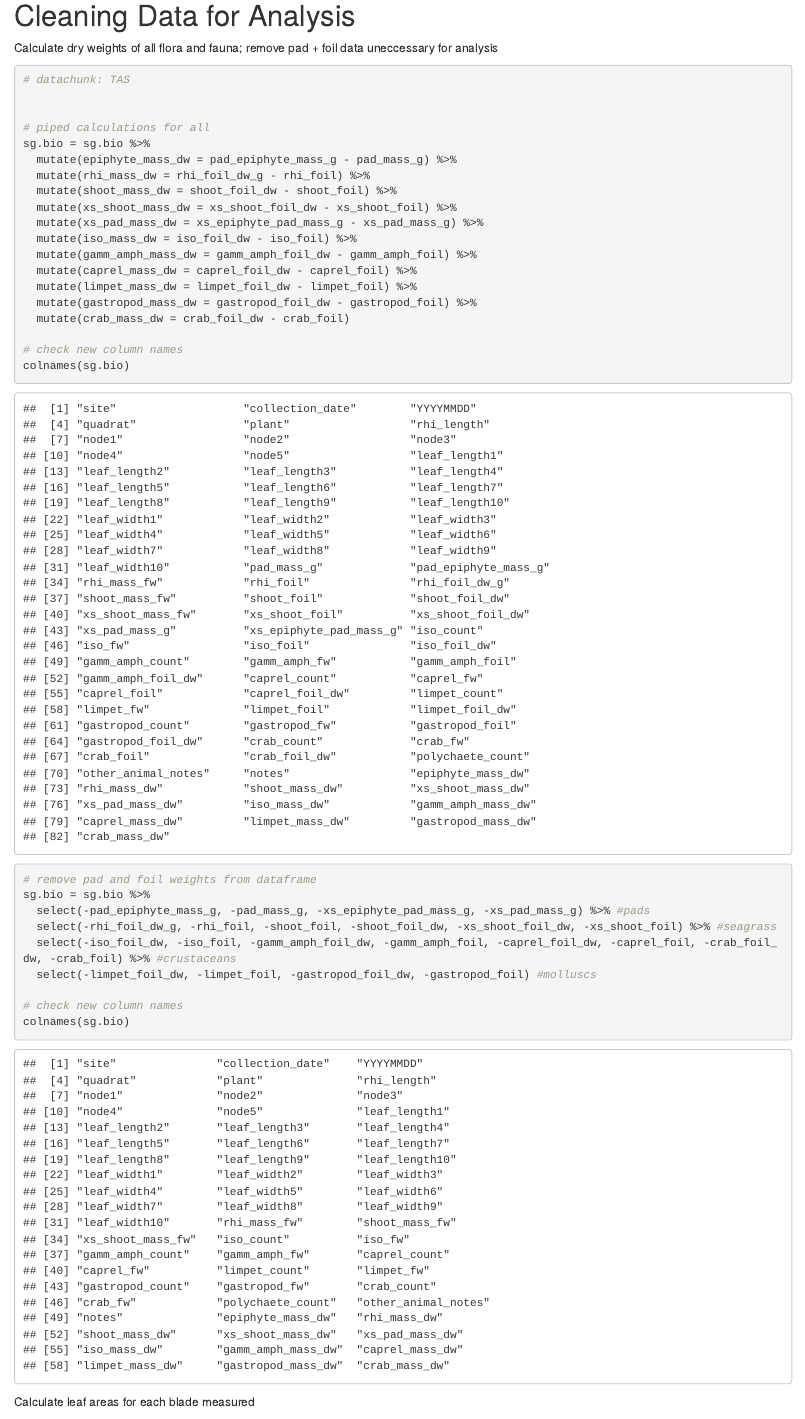
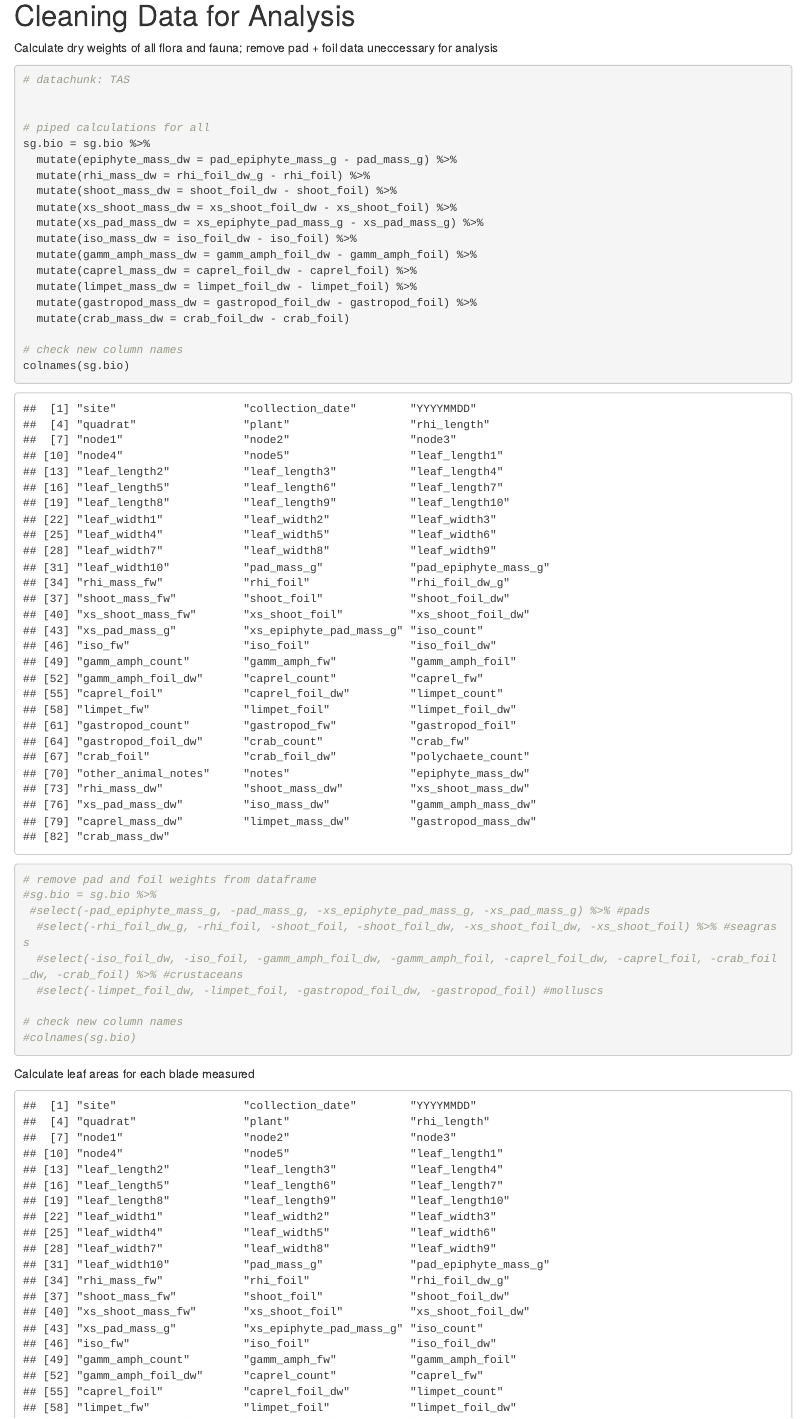
Before and after one commit to APECS-ak/OLD_seagrass_2017_DONT_USE, an R Markdown document (Cleaning_raw_biometrics_csv.Rmd): the page in a window 1100 px wide, from 3220 px down. Rendered offline with R 4.5, knitr and Pandoc, with nearby package versions.

Commit message:
Disabled removal of selected columns

````diff
--- a/Cleaning_raw_biometrics_csv.Rmd
+++ b/Cleaning_raw_biometrics_csv.Rmd
@@ -65,14 +65,14 @@ sg.bio = sg.bio %>%
 colnames(sg.bio)
 
 # remove pad and foil weights from dataframe
-sg.bio = sg.bio %>%
-  select(-pad_epiphyte_mass_g, -pad_mass_g, -xs_epiphyte_pad_mass_g, -xs_pad_mass_g) %>% #pads
-  select(-rhi_foil_dw_g, -rhi_foil, -shoot_foil, -shoot_foil_dw, -xs_shoot_foil_dw, -xs_shoot_foil) %>% #seagrass
-  select(-iso_foil_dw, -iso_foil, -gamm_amph_foil_dw, -gamm_amph_foil, -caprel_foil_dw, -caprel_foil, -crab_foil_dw, -crab_foil) %>% #crustaceans
-  select(-limpet_foil_dw, -limpet_foil, -gastropod_foil_dw, -gastropod_foil) #molluscs
+#sg.bio = sg.bio %>%
+ #select(-pad_epiphyte_mass_g, -pad_mass_g, -xs_epiphyte_pad_mass_g, -xs_pad_mass_g) %>% #pads
+  #select(-rhi_foil_dw_g, -rhi_foil, -shoot_foil, -shoot_foil_dw, -xs_shoot_foil_dw, -xs_shoot_foil) %>% #seagrass
+  #select(-iso_foil_dw, -iso_foil, -gamm_amph_foil_dw, -gamm_amph_foil, -caprel_foil_dw, -caprel_foil, -crab_foil_dw, -crab_foil) %>% #crustaceans
+  #select(-limpet_foil_dw, -limpet_foil, -gastropod_foil_dw, -gastropod_foil) #molluscs
 
 # check new column names
-colnames(sg.bio)
+#colnames(sg.bio)
 ```
 
 
````
Also changed, not shown: Cleaning_raw_biometrics_csv.Rmd (5 more changed lines).
